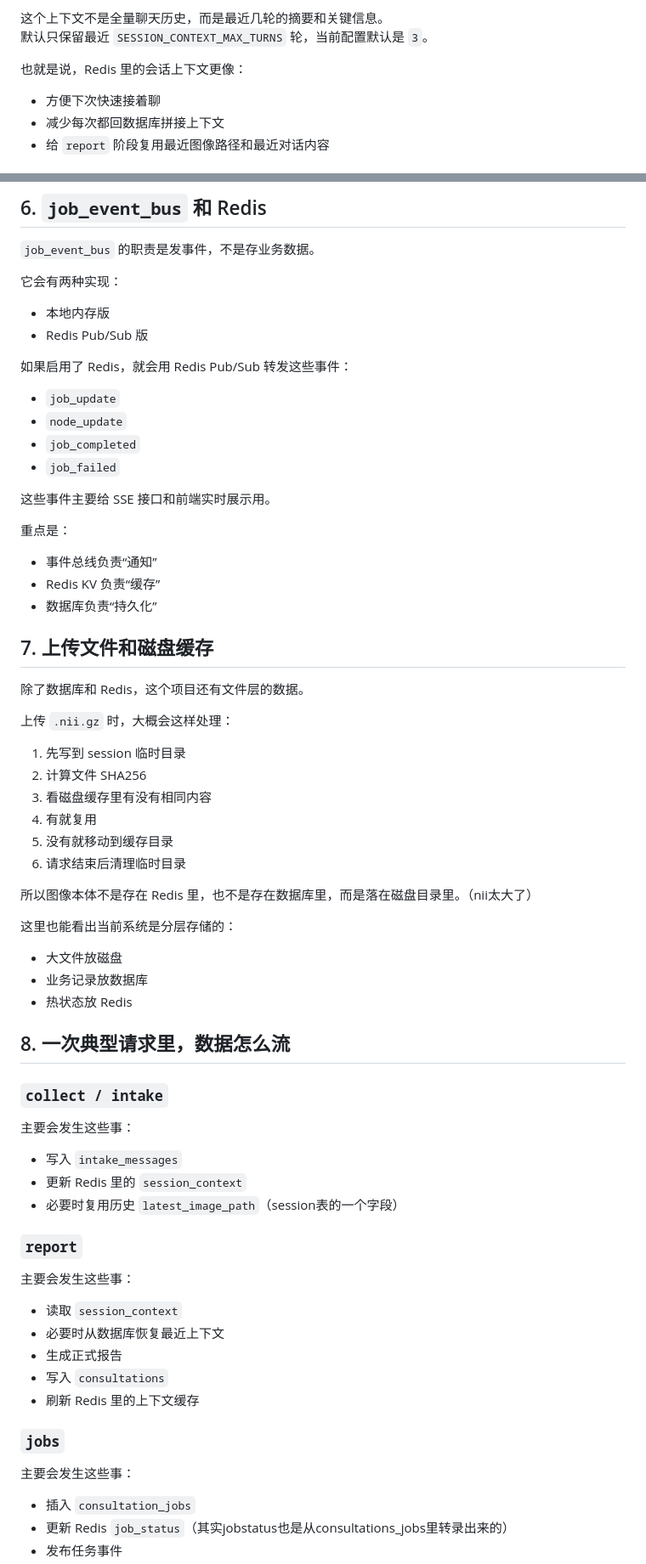
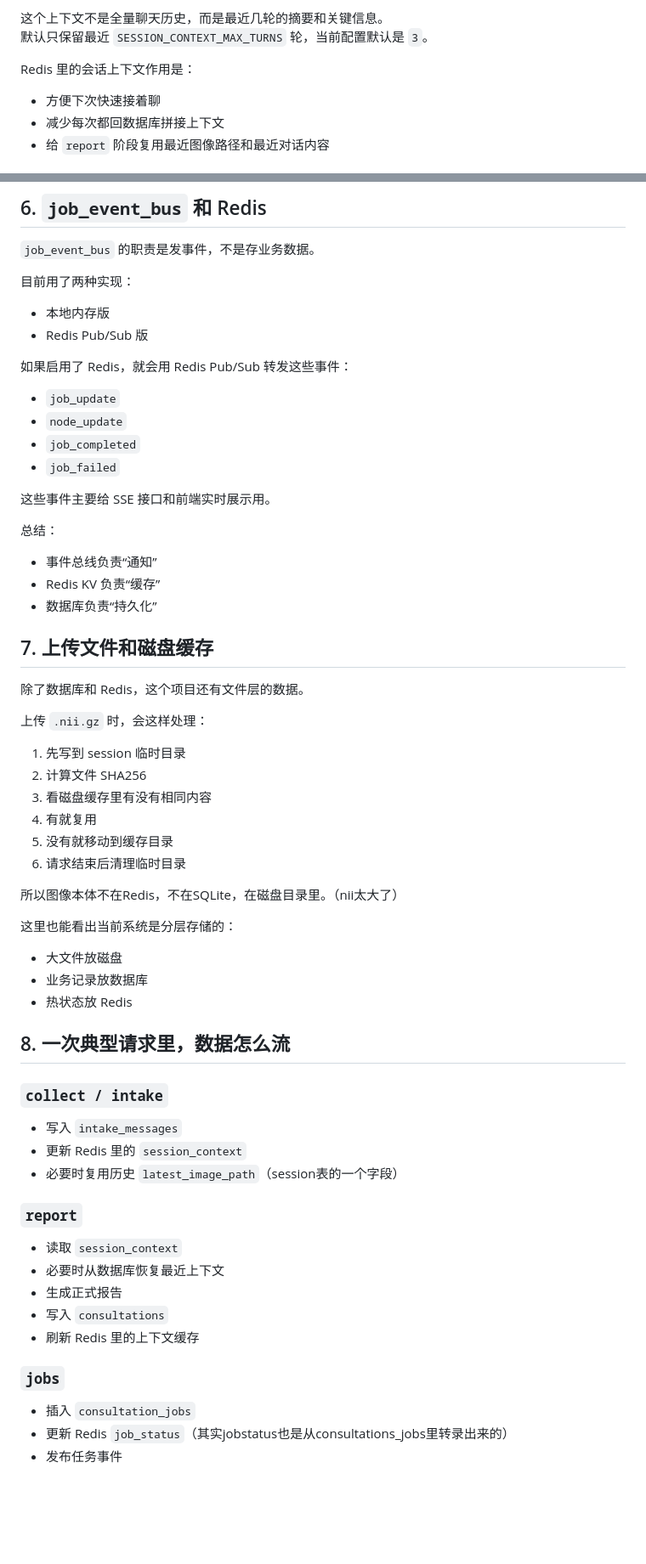
Before and after one commit to jiliguluhua/liver_rag, a Markdown page: docs/storage_and_state.md, 2 parts joined by grey strips. Shown at 85% size. GitHub-like rendering; blank space fills up the shorter version.

```diff
--- a/docs/storage_and_state.md
+++ b/docs/storage_and_state.md
@@ -160,7 +155,7 @@ liver:session_context:{session_id}
 这个上下文不是全量聊天历史，而是最近几轮的摘要和关键信息。
 默认只保留最近 `SESSION_CONTEXT_MAX_TURNS` 轮，当前配置默认是 `3`。
 
-也就是说，Redis 里的会话上下文更像：
+Redis 里的会话上下文作用是：
 
 - 方便下次快速接着聊
 - 减少每次都回数据库拼接上下文
@@ -238,7 +231,7 @@ liver:search:{digest}
 
 `job_event_bus` 的职责是发事件，不是存业务数据。
 
-它会有两种实现：
+目前用了两种实现：
 
 - 本地内存版
 - Redis Pub/Sub 版
@@ -252,7 +245,7 @@ liver:search:{digest}
 
 这些事件主要给 SSE 接口和前端实时展示用。
 
-重点是：
+总结：
 
 - 事件总线负责“通知”
 - Redis KV 负责“缓存”
@@ -262,7 +255,7 @@ liver:search:{digest}
 
 除了数据库和 Redis，这个项目还有文件层的数据。
 
-上传 `.nii.gz` 时，大概会这样处理：
+上传 `.nii.gz` 时，会这样处理：
 
 1. 先写到 session 临时目录
 2. 计算文件 SHA256
@@ -271,7 +264,7 @@ liver:search:{digest}
 5. 没有就移动到缓存目录
 6. 请求结束后清理临时目录
 
-所以图像本体不是存在 Redis 里，也不是存在数据库里，而是落在磁盘目录里。（nii太大了）
+所以图像本体不在Redis，不在SQLite，在磁盘目录里。（nii太大了）
 
 这里也能看出当前系统是分层存储的：
 
@@ -283,15 +276,11 @@ liver:search:{digest}
 
 ### `collect / intake`
 
-主要会发生这些事：
-
 - 写入 `intake_messages`
 - 更新 Redis 里的 `session_context`
 - 必要时复用历史 `latest_image_path`（session表的一个字段）
 
 ### `report`
-
-主要会发生这些事：
 
 - 读取 `session_context`
 - 必要时从数据库恢复最近上下文
@@ -300,8 +289,6 @@ liver:search:{digest}
 - 刷新 Redis 里的上下文缓存
 
 ### `jobs`
-
-主要会发生这些事：
 
 - 插入 `consultation_jobs`
 - 更新 Redis `job_status`（其实jobstatus也是从consultations_jobs里转录出来的）
```
Also changed, not shown: other parts of docs/storage_and_state.md (+3 -10 lines).
